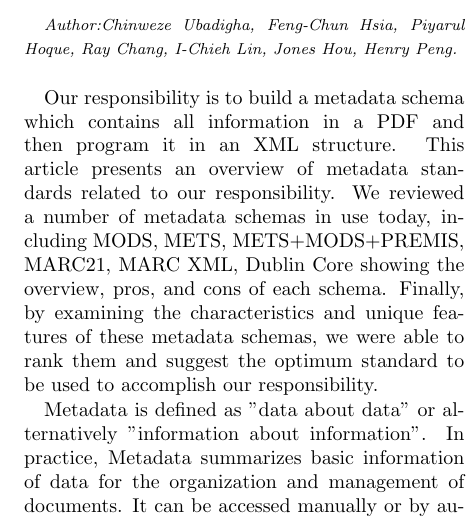
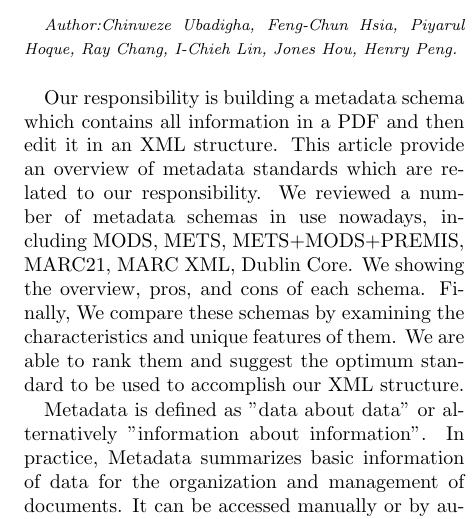
Before and after one commit to josechang/sciinfo, a LaTeX document (Report/Main.tex, which reads Report/Background_EagleUnit.tex): part of one column of page 3 of 14, cut so that both start at the same text. Compiled offline with pdfLaTeX.

Commit message:
small changes

```diff
--- a/Report/Background_EagleUnit.tex
+++ b/Report/Background_EagleUnit.tex
@@ -11,7 +11,7 @@
 \subsection{XML metadata structure}
 \textit{\footnotesize Author:Chinweze Ubadigha, Feng-Chun Hsia, Piyarul Hoque, Ray Chang, I-Chieh Lin, Jones Hou, Henry Peng.}\label{sec:abs}\\
 
-Our responsibility is to build a metadata schema which contains all information in a PDF and then program it in an XML structure. This article presents an overview of metadata standards related to our responsibility. We reviewed a number of metadata schemas in use today, including MODS, METS, METS+MODS+PREMIS, MARC21, MARC XML, Dublin Core showing the overview, pros, and cons of each schema. Finally, by examining the characteristics and unique features of these metadata schemas, we were able to rank them and suggest the optimum standard to be used to accomplish our responsibility.
+Our responsibility is building a metadata schema which contains all information in a PDF and then edit it in an XML structure. This article provide an overview of metadata standards which are related to our responsibility. We reviewed a number of metadata schemas in use nowadays, including MODS, METS, METS+MODS+PREMIS, MARC21, MARC XML, Dublin Core. We showing the overview, pros, and cons of each schema. Finally, We compare these schemas by examining the characteristics and unique features of them. We are able to rank them and suggest the optimum standard to be used to accomplish our XML structure.
 
 Metadata is defined as "data about data" or alternatively "information about information". In practice, Metadata summarizes basic information of data for the organization and management of documents. It can be accessed manually or by automatic information processing. \cite{underwood2003xml}.
 
```
